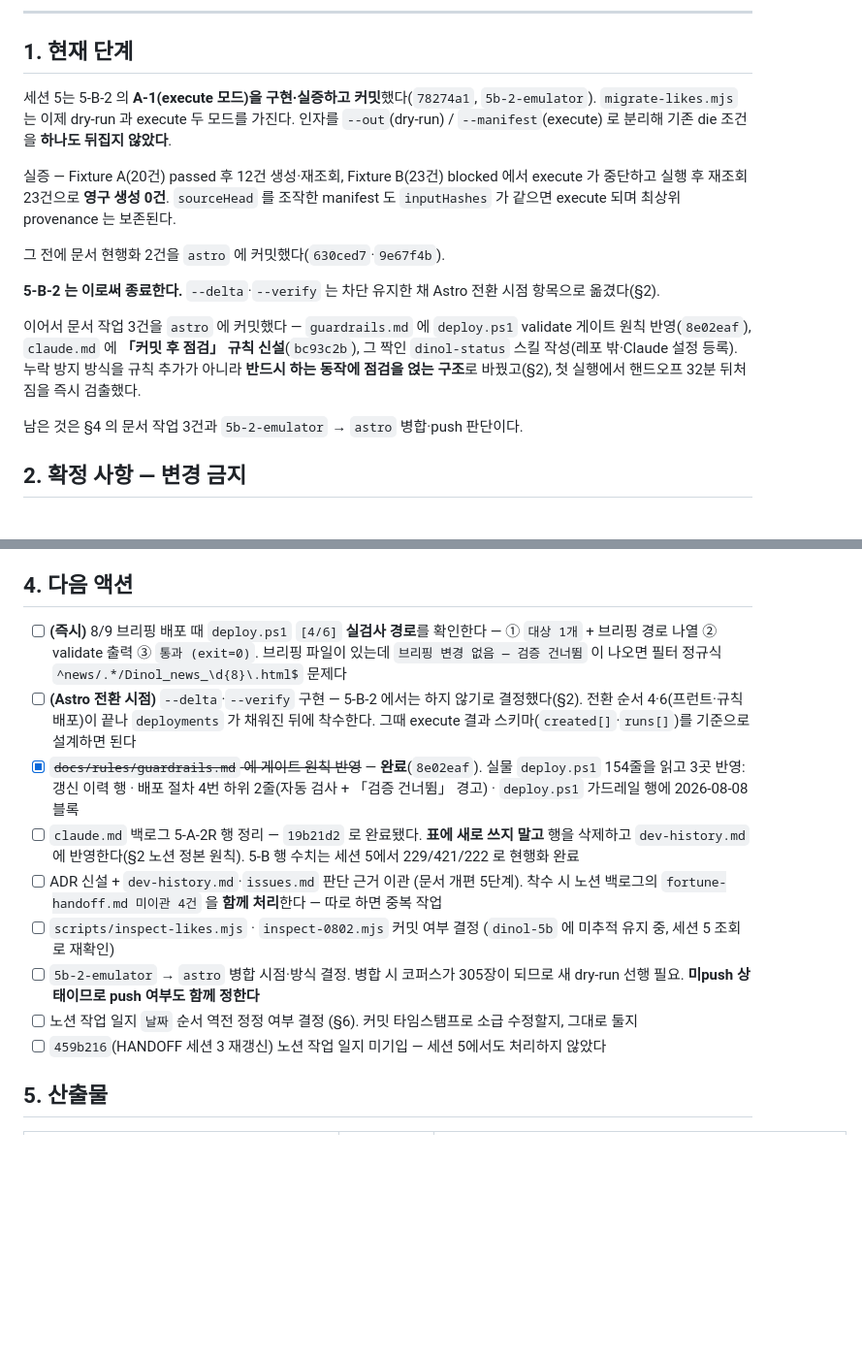
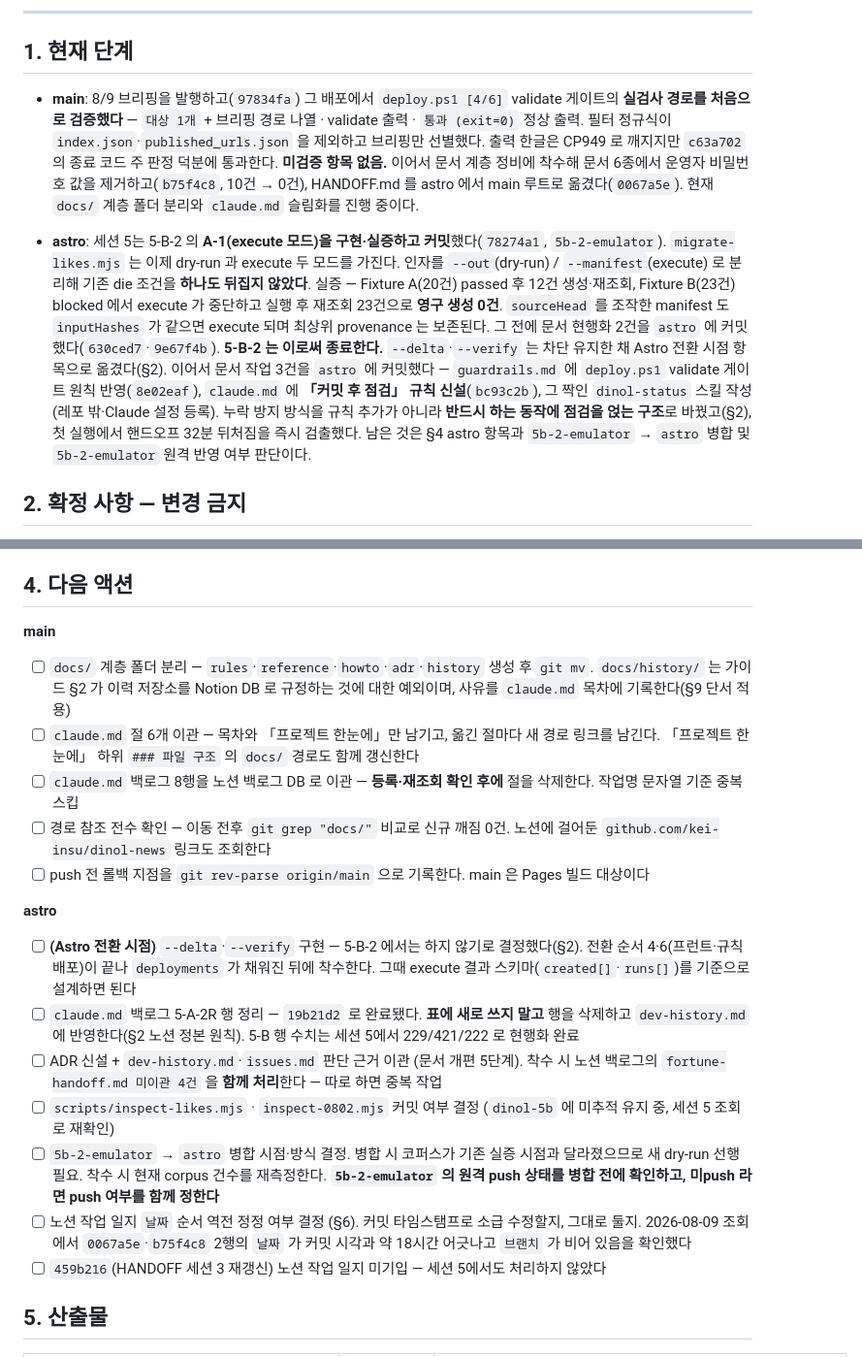
Before and after one commit to kei-insu/dinol-news, a Markdown page: HANDOFF.md, 2 parts joined by grey strips. Shown at 97% size. GitHub-like rendering; blank space fills up the shorter version.

Commit message:
docs: HANDOFF.md §1·§4를 main/astro 구분 구조로 갱신

```diff
--- a/HANDOFF.md
+++ b/HANDOFF.md
@@ -16,24 +16,27 @@
 
 ## 1. 현재 단계
 
-세션 5는 5-B-2 의 **A-1(execute 모드)을 구현·실증하고 커밋**했다(`78274a1`, `5b-2-emulator`).
-`migrate-likes.mjs` 는 이제 dry-run 과 execute 두 모드를 가진다. 인자를 `--out`(dry-run) /
-`--manifest`(execute) 로 분리해 기존 die 조건을 **하나도 뒤집지 않았다**.
+- **main**: 8/9 브리핑을 발행하고(`97834fa`) 그 배포에서 `deploy.ps1 [4/6]` validate 게이트의
+  **실검사 경로를 처음으로 검증했다** — `대상 1개` + 브리핑 경로 나열 · validate 출력 · `통과 (exit=0)`
+  정상 출력. 필터 정규식이 `index.json`·`published_urls.json` 을 제외하고 브리핑만 선별했다.
+  출력 한글은 CP949 로 깨지지만 `c63a702` 의 종료 코드 주 판정 덕분에 통과한다. **미검증 항목 없음.**
+  이어서 문서 계층 정비에 착수해 문서 6종에서 운영자 비밀번호 값을 제거하고(`b75f4c8`, 10건 → 0건),
+  HANDOFF.md 를 astro 에서 main 루트로 옮겼다(`0067a5e`). 현재 `docs/` 계층 폴더 분리와
+  `claude.md` 슬림화를 진행 중이다.
 
-실증 — Fixture A(20건) passed 후 12건 생성·재조회, Fixture B(23건) blocked 에서 execute 가 중단하고
-실행 후 재조회 23건으로 **영구 생성 0건**. `sourceHead` 를 조작한 manifest 도 `inputHashes` 가 같으면
-execute 되며 최상위 provenance 는 보존된다.
-
-그 전에 문서 현행화 2건을 `astro` 에 커밋했다(`630ced7`·`9e67f4b`).
-
-**5-B-2 는 이로써 종료한다.** `--delta`·`--verify` 는 차단 유지한 채 Astro 전환 시점 항목으로 옮겼다(§2).
-
-이어서 문서 작업 3건을 `astro` 에 커밋했다 — `guardrails.md` 에 `deploy.ps1` validate 게이트 원칙 반영(`8e02eaf`),
-`claude.md` 에 **「커밋 후 점검」 규칙 신설**(`bc93c2b`), 그 짝인 `dinol-status` 스킬 작성(레포 밖·Claude 설정 등록).
-누락 방지 방식을 규칙 추가가 아니라 **반드시 하는 동작에 점검을 얹는 구조**로 바꿨고(§2), 첫 실행에서
-핸드오프 32분 뒤처짐을 즉시 검출했다.
-
-남은 것은 §4 의 문서 작업 3건과 `5b-2-emulator` → `astro` 병합·push 판단이다.
+- **astro**: 세션 5는 5-B-2 의 **A-1(execute 모드)을 구현·실증하고 커밋**했다(`78274a1`, `5b-2-emulator`).
+  `migrate-likes.mjs` 는 이제 dry-run 과 execute 두 모드를 가진다. 인자를 `--out`(dry-run) /
+  `--manifest`(execute) 로 분리해 기존 die 조건을 **하나도 뒤집지 않았다**.
+  실증 — Fixture A(20건) passed 후 12건 생성·재조회, Fixture B(23건) blocked 에서 execute 가 중단하고
+  실행 후 재조회 23건으로 **영구 생성 0건**. `sourceHead` 를 조작한 manifest 도 `inputHashes` 가 같으면
+  execute 되며 최상위 provenance 는 보존된다.
+  그 전에 문서 현행화 2건을 `astro` 에 커밋했다(`630ced7`·`9e67f4b`).
+  **5-B-2 는 이로써 종료한다.** `--delta`·`--verify` 는 차단 유지한 채 Astro 전환 시점 항목으로 옮겼다(§2).
+  이어서 문서 작업 3건을 `astro` 에 커밋했다 — `guardrails.md` 에 `deploy.ps1` validate 게이트 원칙 반영(`8e02eaf`),
+  `claude.md` 에 **「커밋 후 점검」 규칙 신설**(`bc93c2b`), 그 짝인 `dinol-status` 스킬 작성(레포 밖·Claude 설정 등록).
+  누락 방지 방식을 규칙 추가가 아니라 **반드시 하는 동작에 점검을 얹는 구조**로 바꿨고(§2), 첫 실행에서
+  핸드오프 32분 뒤처짐을 즉시 검출했다.
+  남은 것은 §4 astro 항목과 `5b-2-emulator` → `astro` 병합 및 `5b-2-emulator` 원격 반영 여부 판단이다.
 
 ## 2. 확정 사항 — 변경 금지
 
@@ -136,14 +139,27 @@ execute 되며 최상위 provenance 는 보존된다.
 
 ## 4. 다음 액션
 
-- [ ] **(즉시)** 8/9 브리핑 배포 때 `deploy.ps1` `[4/6]` **실검사 경로**를 확인한다 — ① `대상 1개` + 브리핑 경로 나열 ② validate 출력 ③ `통과 (exit=0)`. 브리핑 파일이 있는데 `브리핑 변경 없음 — 검증 건너뜀` 이 나오면 필터 정규식 `^news/.*/Dinol_news_\d{8}\.html$` 문제다
+**main**
+
+- [ ] `docs/` 계층 폴더 분리 — `rules`·`reference`·`howto`·`adr`·`history` 생성 후 `git mv`.
+      `docs/history/` 는 가이드 §2 가 이력 저장소를 Notion DB 로 규정하는 것에 대한 예외이며,
+      사유를 `claude.md` 목차에 기록한다(§9 단서 적용)
+- [ ] `claude.md` 절 6개 이관 — 목차와 「프로젝트 한눈에」만 남기고, 옮긴 절마다 새 경로 링크를 남긴다.
+      「프로젝트 한눈에」 하위 `### 파일 구조` 의 `docs/` 경로도 함께 갱신한다
+- [ ] `claude.md` 백로그 8행을 노션 백로그 DB 로 이관 — **등록·재조회 확인 후에** 절을 삭제한다.
+      작업명 문자열 기준 중복 스킵
+- [ ] 경로 참조 전수 확인 — 이동 전후 `git grep "docs/"` 비교로 신규 깨짐 0건.
+      노션에 걸어둔 `github.com/kei-insu/dinol-news` 링크도 조회한다
+- [ ] push 전 롤백 지점을 `git rev-parse origin/main` 으로 기록한다. main 은 Pages 빌드 대상이다
+
+**astro**
+
 - [ ] **(Astro 전환 시점)** `--delta`·`--verify` 구현 — 5-B-2 에서는 하지 않기로 결정했다(§2). 전환 순서 4·6(프런트·규칙 배포)이 끝나 `deployments` 가 채워진 뒤에 착수한다. 그때 execute 결과 스키마(`created[]`·`runs[]`)를 기준으로 설계하면 된다
-- [x] ~~`docs/rules/guardrails.md` 에 게이트 원칙 반영~~ — **완료**(`8e02eaf`). 실물 `deploy.ps1` 154줄을 읽고 3곳 반영: 갱신 이력 행 · 배포 절차 4번 하위 2줄(자동 검사 + 「검증 건너뜀」 경고) · `deploy.ps1` 가드레일 행에 2026-08-08 블록
 - [ ] `claude.md` 백로그 5-A-2R 행 정리 — `19b21d2` 로 완료됐다. **표에 새로 쓰지 말고** 행을 삭제하고 `dev-history.md` 에 반영한다(§2 노션 정본 원칙). 5-B 행 수치는 세션 5에서 229/421/222 로 현행화 완료
 - [ ] ADR 신설 + `dev-history.md`·`issues.md` 판단 근거 이관 (문서 개편 5단계). 착수 시 노션 백로그의 `fortune-handoff.md 미이관 4건` 을 **함께 처리**한다 — 따로 하면 중복 작업
 - [ ] `scripts/inspect-likes.mjs` · `inspect-0802.mjs` 커밋 여부 결정 (`dinol-5b` 에 미추적 유지 중, 세션 5 조회로 재확인)
-- [ ] `5b-2-emulator` → `astro` 병합 시점·방식 결정. 병합 시 코퍼스가 305장이 되므로 새 dry-run 선행 필요. **미push 상태이므로 push 여부도 함께 정한다**
-- [ ] 노션 작업 일지 `날짜` 순서 역전 정정 여부 결정 (§6). 커밋 타임스탬프로 소급 수정할지, 그대로 둘지
+- [ ] `5b-2-emulator` → `astro` 병합 시점·방식 결정. 병합 시 코퍼스가 기존 실증 시점과 달라졌으므로 새 dry-run 선행 필요. 착수 시 현재 corpus 건수를 재측정한다. **`5b-2-emulator` 의 원격 push 상태를 병합 전에 확인하고, 미push 라면 push 여부를 함께 정한다**
+- [ ] 노션 작업 일지 `날짜` 순서 역전 정정 여부 결정 (§6). 커밋 타임스탬프로 소급 수정할지, 그대로 둘지. 2026-08-09 조회에서 `0067a5e`·`b75f4c8` 2행의 `날짜` 가 커밋 시각과 약 18시간 어긋나고 `브랜치` 가 비어 있음을 확인했다
 - [ ] `459b216`(HANDOFF 세션 3 재갱신) 노션 작업 일지 미기입 — 세션 5에서도 처리하지 않았다
 
 ## 5. 산출물
```
